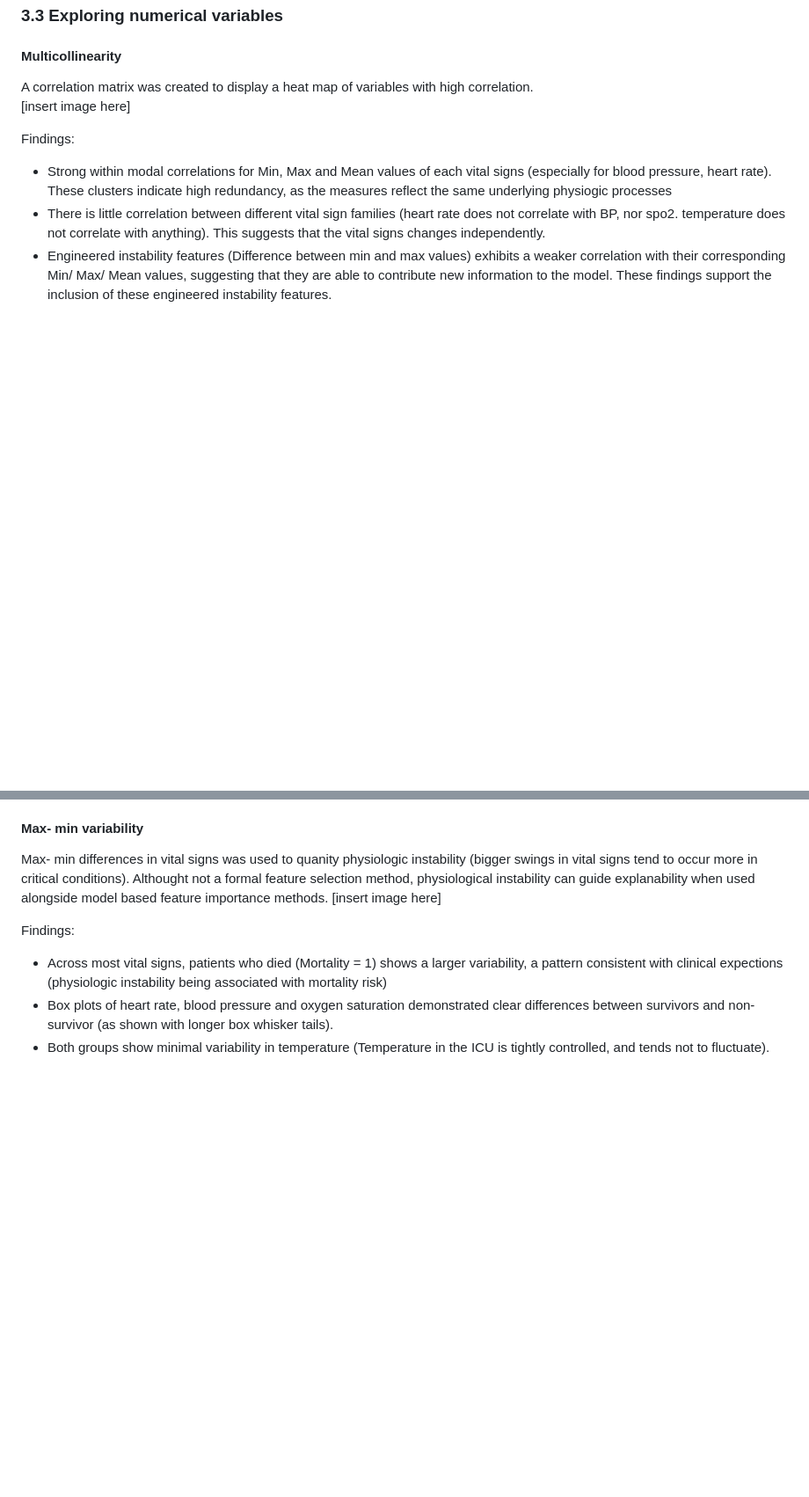
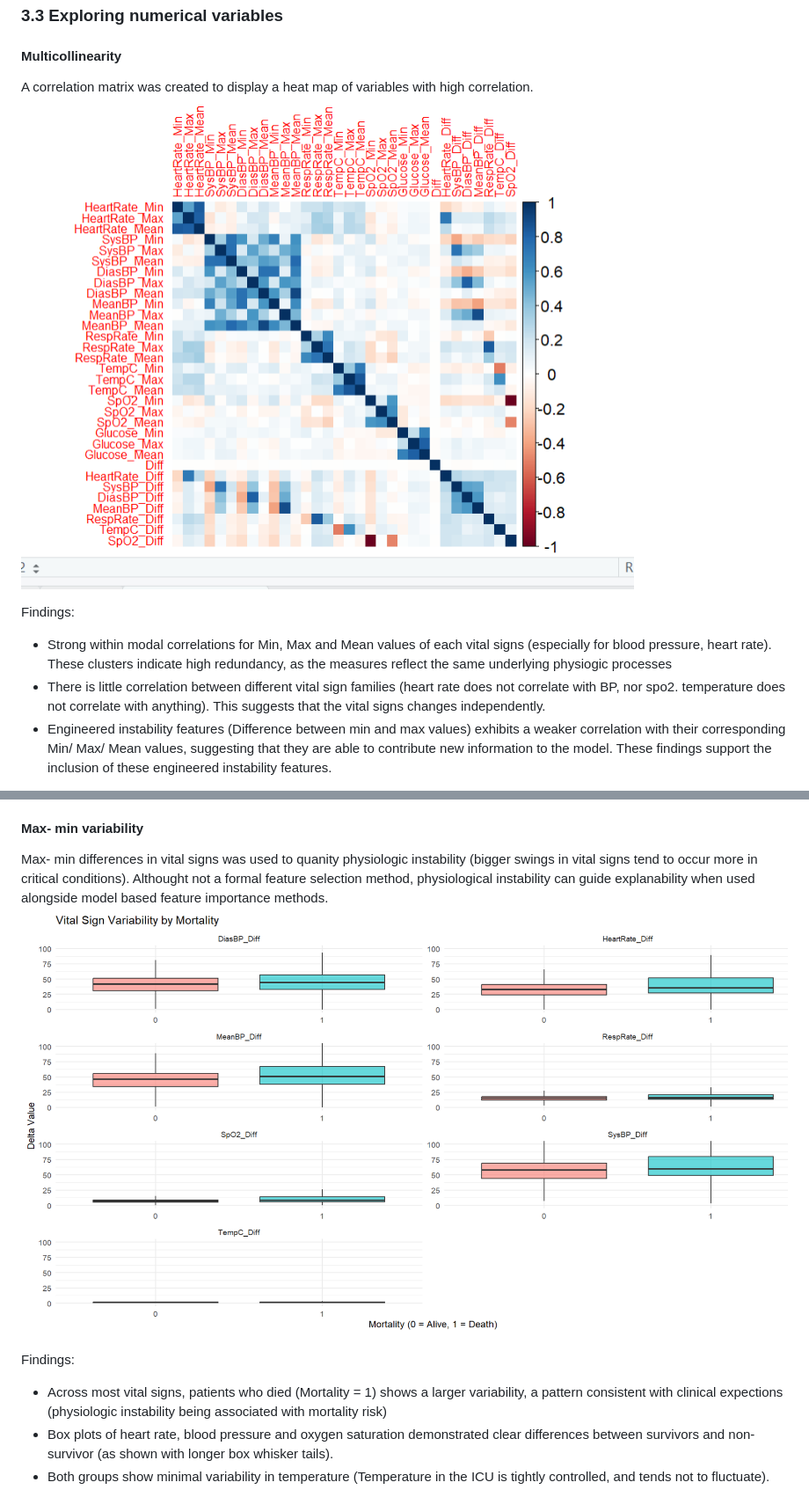
Before and after one commit to debbietanzijing/icu-mortality-prediction, a Markdown page: README.md, 2 parts joined by grey strips. Shown: that part at 88% size. Drawn GitHub-style; blank space fills up the shorter version.

Commit message:
Add visualizations to README.md
Updated README.md to include images for correlation matrix, min-max variability, and age distribution.

```diff
--- a/README.md
+++ b/README.md
@@ -61,7 +61,7 @@ Overall, I achieved a 75% reduction in cardinality- but still had significant nu
 
 #### Multicollinearity
 A correlation matrix was created to display a heat map of variables with high correlation.
-[insert image here]
+![Correlation matrix showing a heat map of numerical variables](visuals/correlation_matrix.png)
 
 Findings:
 * Strong within modal correlations for Min, Max and Mean values of each vital signs (especially for blood pressure, heart rate). These clusters indicate high redundancy, as the measures reflect the same underlying physiogic processes
@@ -72,7 +72,7 @@ Variables with a collinearity value of >0.8 will be dropped, as they are redunda
 
 #### Max- min variability
 Max- min differences in vital signs was used to quanity physiologic instability (bigger swings in vital signs tend to occur more in critical conditions). Althought not a formal feature selection method, physiological instability can guide explanability when used alongside model based feature importance methods.
-[insert image here]
+![Box plot showing min- max differences in vital signs](visuals/min_max_diff.png)
 
 Findings:
 * Across most vital signs, patients who died (Mortality = 1) shows a larger variability, a pattern consistent with clinical expections (physiologic instability being associated with mortality risk)
```
Also changed, not shown: other parts of README.md (+2 -0 lines).
